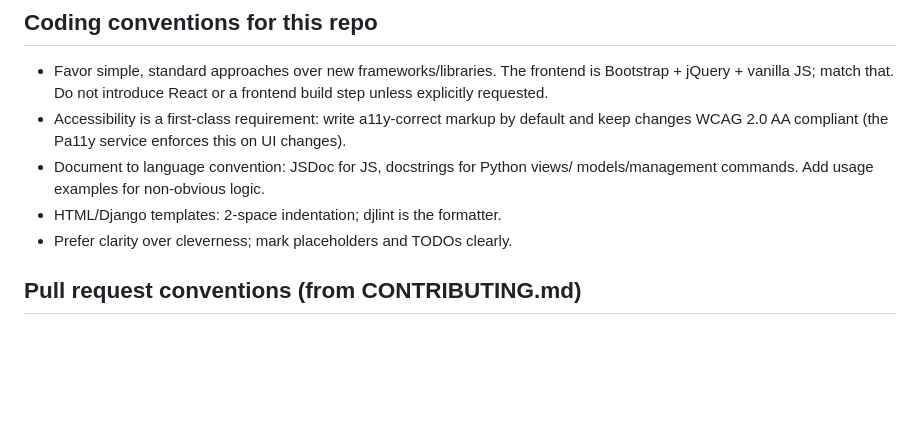
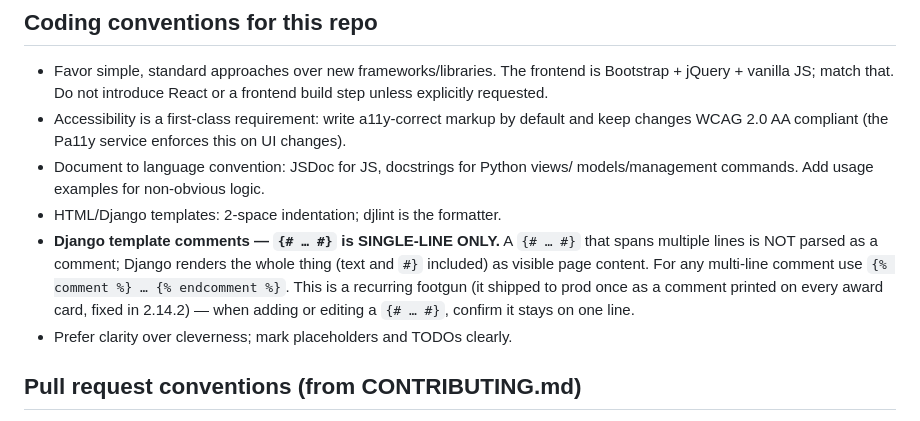
Before and after one commit to makeabilitylab/makeabilitylabwebsite, a Markdown page: CLAUDE.md, the part around the change. GitHub-like rendering; blank space fills up the shorter version.

Commit message:
docs: warn that Django {# #} comments are single-line only
Adds a coding-convention note so this recurring footgun (multi-line {# #}
rendering as visible text) gets caught — same bug this PR fixes.

Co-Authored-By: Claude Opus 4.8 (1M context) <noreply@anthropic.com>

```diff
--- a/CLAUDE.md
+++ b/CLAUDE.md
@@ -136,6 +136,12 @@ News items use `django-ckeditor`. Uploaded files via CKEditor land under `media/
 - Document to language convention: JSDoc for JS, docstrings for Python views/
   models/management commands. Add usage examples for non-obvious logic.
 - HTML/Django templates: 2-space indentation; djlint is the formatter.
+- **Django template comments — `{# … #}` is SINGLE-LINE ONLY.** A `{# … #}` that
+  spans multiple lines is NOT parsed as a comment; Django renders the whole thing
+  (text and `#}` included) as visible page content. For any multi-line comment use
+  `{% comment %} … {% endcomment %}`. This is a recurring footgun (it shipped to
+  prod once as a comment printed on every award card, fixed in 2.14.2) — when
+  adding or editing a `{# … #}`, confirm it stays on one line.
 - Prefer clarity over cleverness; mark placeholders and TODOs clearly.
 
 ## Pull request conventions (from CONTRIBUTING.md)
```
